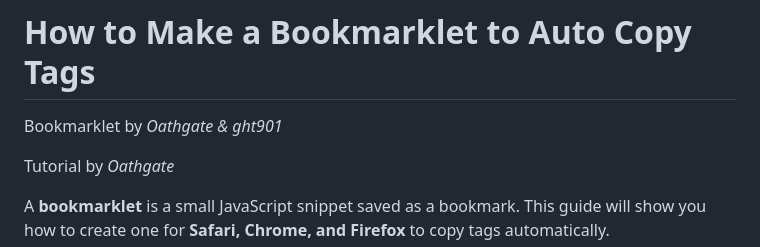
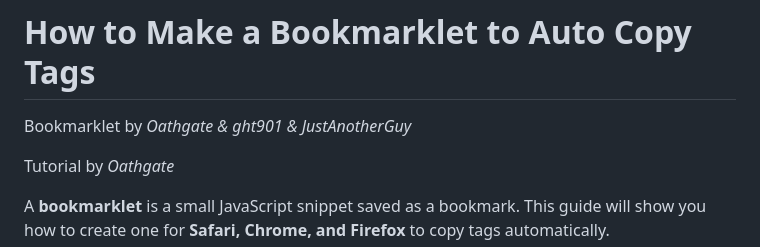
Before and after one commit to TapwaveZodiac/novelaiUKB, a Markdown page: docs/Tag-Retrieval-Bookmarklet.md, the part around the change. Rendered like a GitHub page.

Commit message:
Update Tag-Retrieval-Bookmarklet.md
Added myself to the credits.

```diff
--- a/docs/Tag-Retrieval-Bookmarklet.md
+++ b/docs/Tag-Retrieval-Bookmarklet.md
@@ -1,6 +1,6 @@
 # How to Make a Bookmarklet to Auto Copy Tags
 
-Bookmarklet by *Oathgate & ght901*
+Bookmarklet by *Oathgate & ght901 & JustAnotherGuy*
 
 Tutorial by *Oathgate*
 
```
